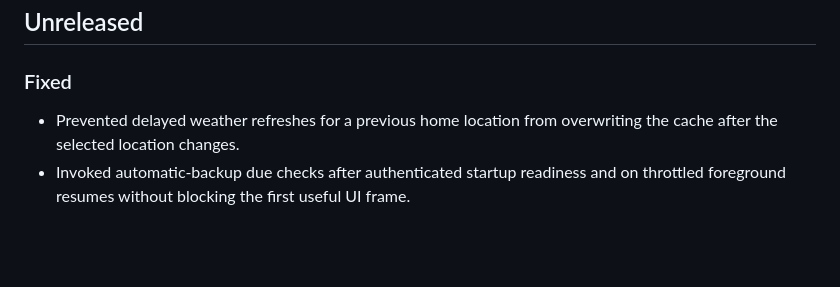
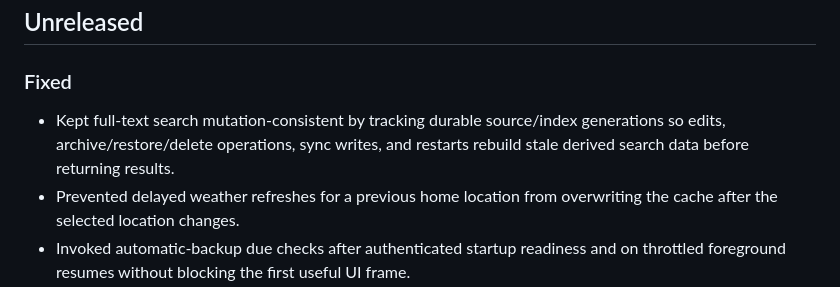
Before and after one commit to zuhak5/Owntend, a Markdown page: CHANGELOG.md, the part around the change. Drawn GitHub-style; blank space fills up the shorter version.

Commit message:
Document BUG-015 search consistency fix

```diff
--- a/CHANGELOG.md
+++ b/CHANGELOG.md
@@ -8,6 +8,7 @@ The current application version is defined only in `pubspec.yaml`. Released vers
 
 ### Fixed
 
+- Kept full-text search mutation-consistent by tracking durable source/index generations so edits, archive/restore/delete operations, sync writes, and restarts rebuild stale derived search data before returning results.
 - Prevented delayed weather refreshes for a previous home location from overwriting the cache after the selected location changes.
 - Invoked automatic-backup due checks after authenticated startup readiness and on throttled foreground resumes without blocking the first useful UI frame.
 - Kept task inbox notifications unread when completion is cancelled or otherwise not applied, acknowledging them only after confirmed successful completion.
```
